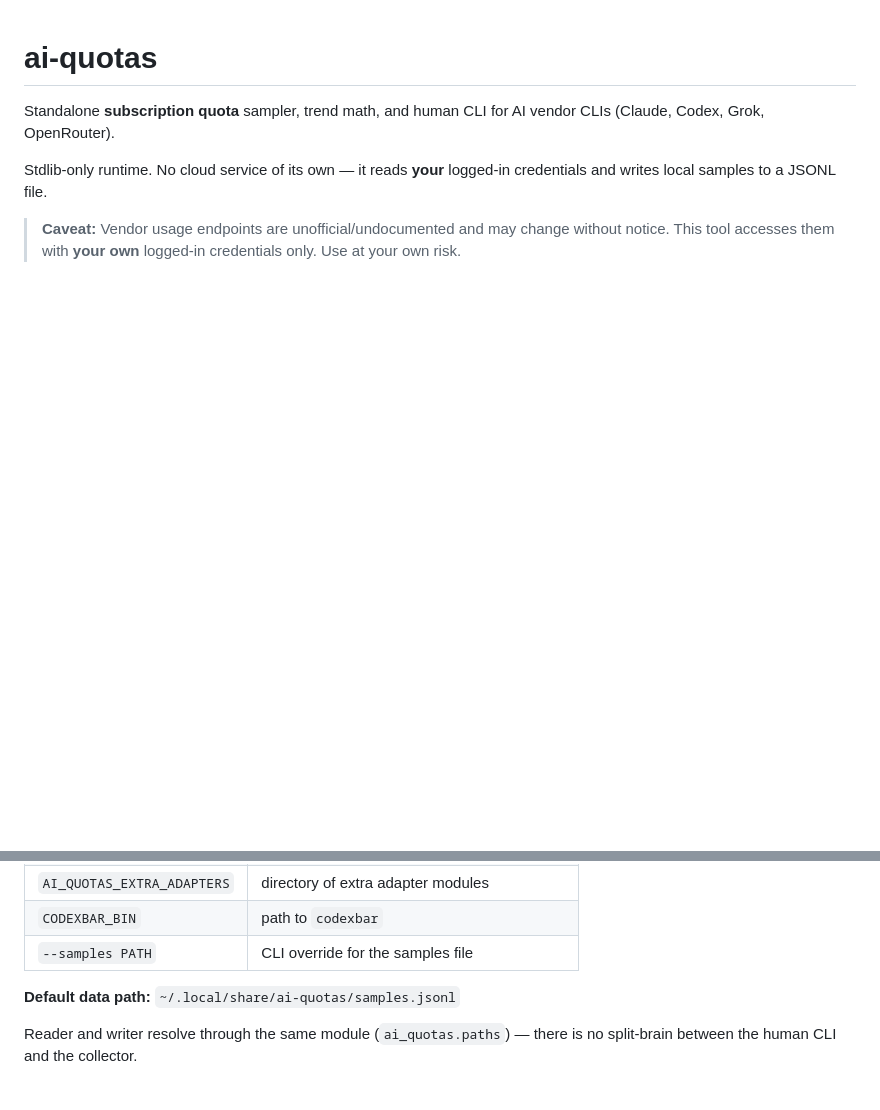
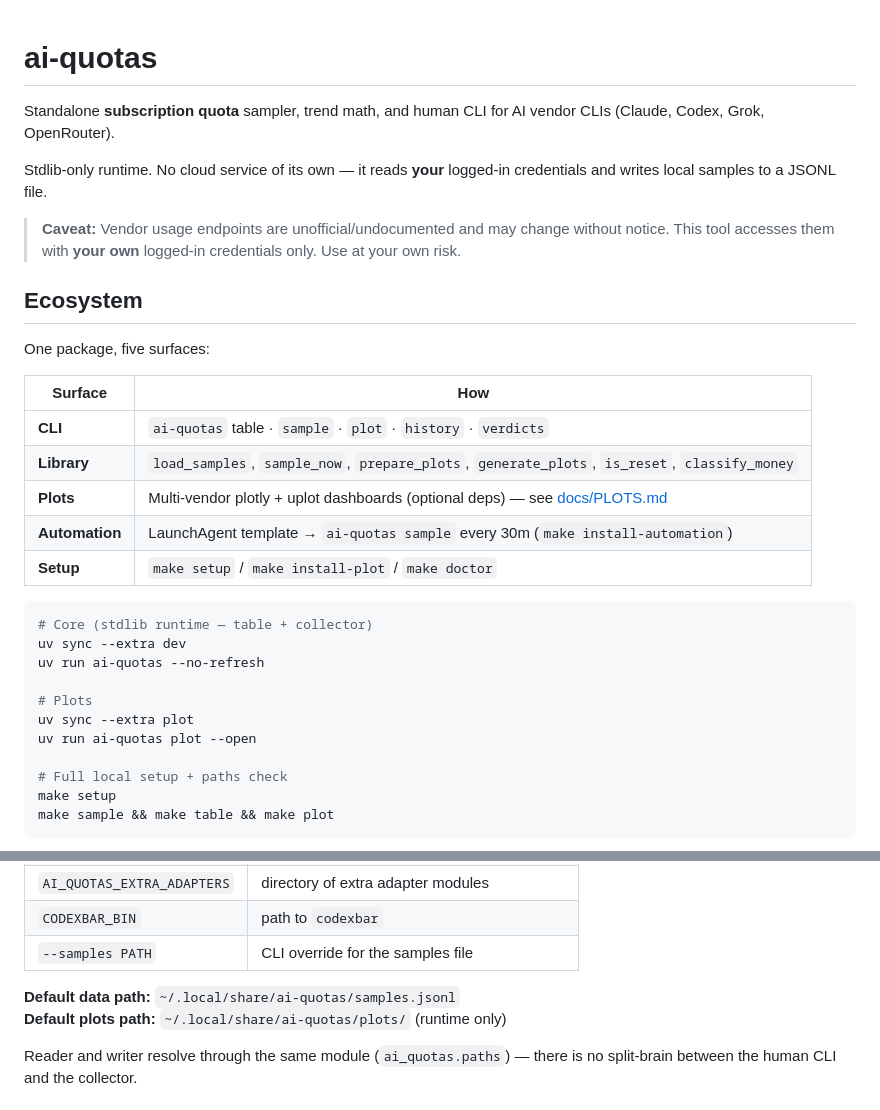
Before and after one commit to calmmage/ai-quotas, a Markdown page: README.md, 2 parts joined by grey strips. Rendered like a GitHub page; blank space fills up the shorter version.

````diff
--- a/README.md
+++ b/README.md
@@ -5,3 +5,31 @@ Standalone **subscription quota** sampler, trend math, and human CLI for AI vend
 Stdlib-only runtime. No cloud service of its own — it reads **your** logged-in credentials and writes local samples to a JSONL file.
 
 > **Caveat:** Vendor usage endpoints are unofficial/undocumented and may change without notice. This tool accesses them with **your own** logged-in credentials only. Use at your own risk.
+
+
+## Ecosystem
+
+One package, five surfaces:
+
+| Surface | How |
+|---------|-----|
+| **CLI** | `ai-quotas` table · `sample` · `plot` · `history` · `verdicts` |
+| **Library** | `load_samples`, `sample_now`, `prepare_plots`, `generate_plots`, `is_reset`, `classify_money` |
+| **Plots** | Multi-vendor plotly + uplot dashboards (optional deps) — see [docs/PLOTS.md](docs/PLOTS.md) |
+| **Automation** | LaunchAgent template → `ai-quotas sample` every 30m (`make install-automation`) |
+| **Setup** | `make setup` / `make install-plot` / `make doctor` |
+
+```bash
+# Core (stdlib runtime — table + collector)
+uv sync --extra dev
+uv run ai-quotas --no-refresh
+
+# Plots
+uv sync --extra plot
+uv run ai-quotas plot --open
+
+# Full local setup + paths check
+make setup
+make sample && make table && make plot
+```
+
@@ -80,6 +127,7 @@ Private drop-in adapters (e.g. owner-only vendors): set `AI_QUOTAS_EXTRA_ADAPTER
 | `--samples PATH` | CLI override for the samples file |
 
 **Default data path:** `~/.local/share/ai-quotas/samples.jsonl`
+**Default plots path:** `~/.local/share/ai-quotas/plots/` (runtime only)
 
 Reader and writer resolve through the same module (`ai_quotas.paths`) — there is no split-brain between the human CLI and the collector.
 
````
Also changed, not shown: other parts of README.md (+20 -1 lines), docs/PLOTS.md (added, +69 -0 lines), docs/examples/codex-remaining-example.png (added), docs/examples/remaining-by-vendor.png (added), 14 other files.
